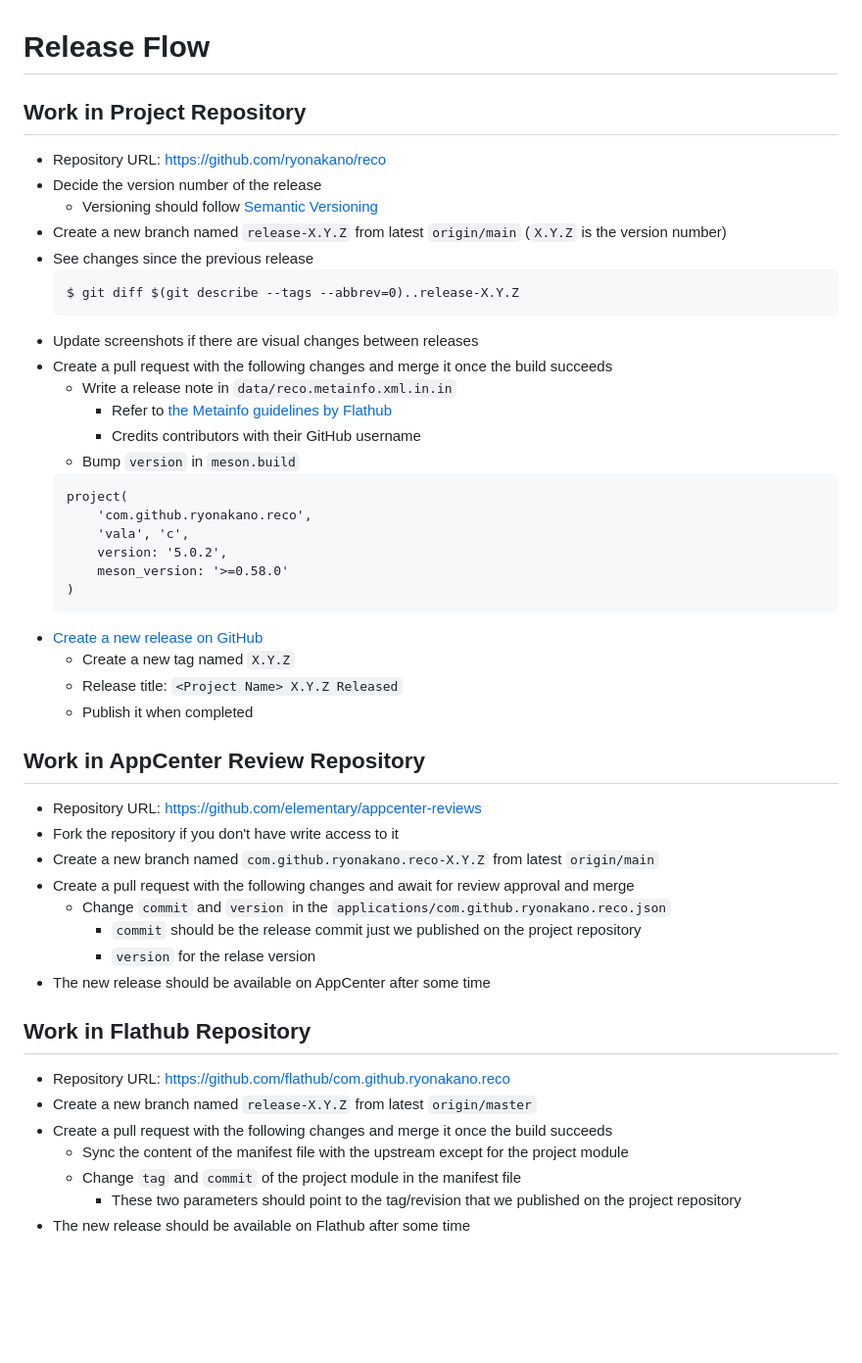
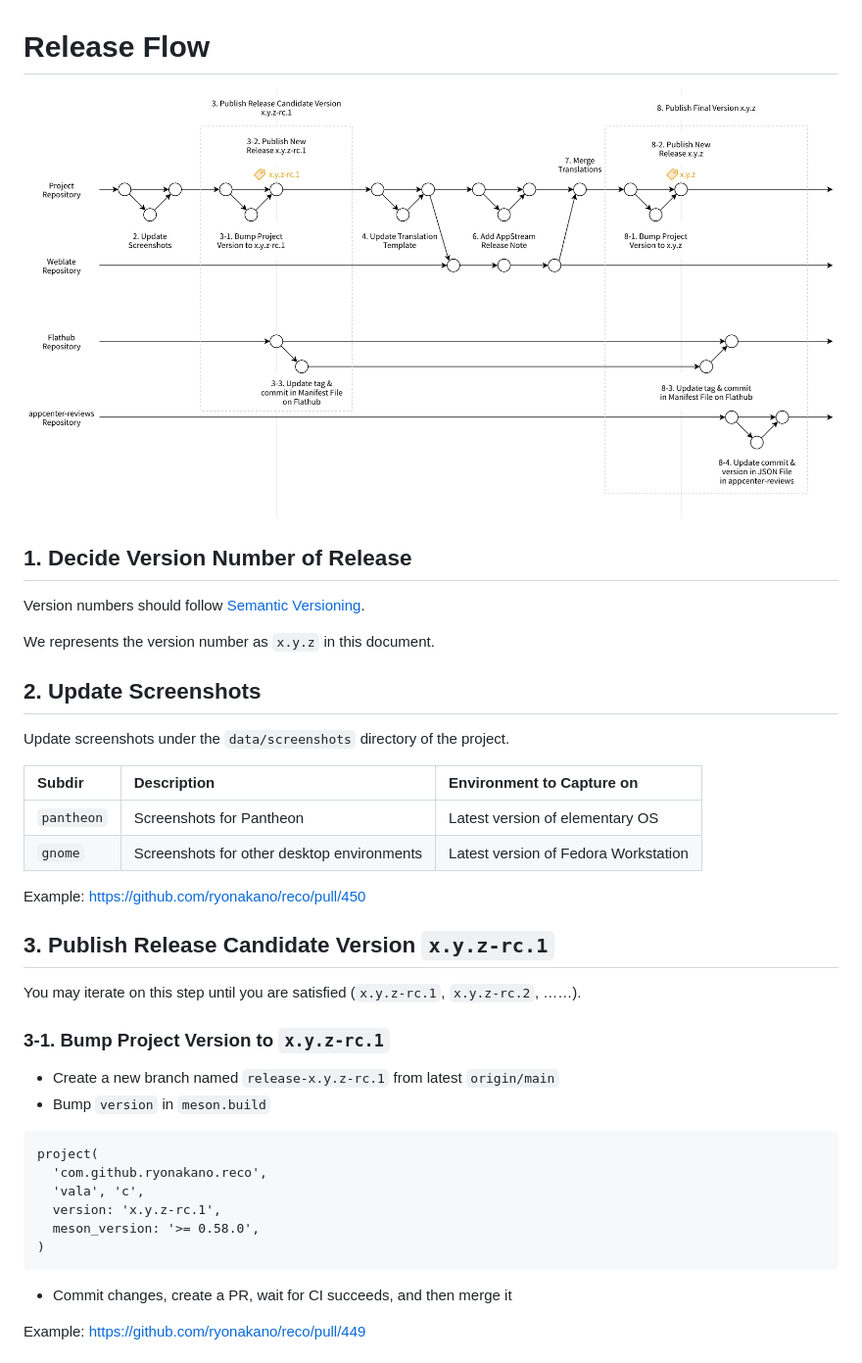
Before and after one commit to ryonakano/reco, a Markdown page: RELEASE_HOWTO.md, the part around the change printed below. Shown: that part at 98% size. Drawn GitHub-style; pictures changed too: docs/images/release_flow.png (added); blank space fills up the shorter version.

Commit message:
docs: Improve release flow (#453)

````diff
--- a/RELEASE_HOWTO.md
+++ b/RELEASE_HOWTO.md
@@ -1,47 +1,36 @@
 # Release Flow
-## Work in Project Repository
-- Repository URL: https://github.com/ryonakano/reco
-- Decide the version number of the release
-    - Versioning should follow [Semantic Versioning](https://semver.org/)
-- Create a new branch named `release-X.Y.Z` from latest `origin/main` (`X.Y.Z` is the version number)
-- See changes since the previous release
-    ```
-    $ git diff $(git describe --tags --abbrev=0)..release-X.Y.Z
-    ```
-- Update screenshots if there are visual changes between releases
-- Create a pull request with the following changes and merge it once the build succeeds
-    - Write a release note in `data/reco.metainfo.xml.in.in`
-        - Refer to [the Metainfo guidelines by Flathub](https://docs.flathub.org/docs/for-app-authors/metainfo-guidelines)
-        - Credits contributors with their GitHub username
-    - Bump `version` in `meson.build`
-    ```meson
-    project(
-        'com.github.ryonakano.reco',
-        'vala', 'c',
-        version: '5.0.2',
-        meson_version: '>=0.58.0'
-    )
-    ```
-- [Create a new release on GitHub](https://github.com/ryonakano/reco/releases/new)
-    - Create a new tag named `X.Y.Z`
-    - Release title: `<Project Name> X.Y.Z Released`
-    - Publish it when completed
+![release flow](./docs/images/release_flow.png)
 
-## Work in AppCenter Review Repository
-- Repository URL: https://github.com/elementary/appcenter-reviews
-- Fork the repository if you don't have write access to it
-- Create a new branch named `com.github.ryonakano.reco-X.Y.Z` from latest `origin/main`
-- Create a pull request with the following changes and await for review approval and merge
-    - Change `commit` and `version` in the `applications/com.github.ryonakano.reco.json`
-        - `commit` should be the release commit just we published on the project repository
-        - `version` for the relase version
-- The new release should be available on AppCenter after some time
+## 1. Decide Version Number of Release
+Version numbers should follow [Semantic Versioning](https://semver.org/).
 
-## Work in Flathub Repository
-- Repository URL: https://github.com/flathub/com.github.ryonakano.reco
-- Create a new branch named `release-X.Y.Z` from latest `origin/master`
-- Create a pull request with the following changes and merge it once the build succeeds
-    - Sync the content of the manifest file with the upstream except for the project module
-    - Change `tag` and `commit` of the project module in the manifest file
-        - These two parameters should point to the tag/revision that we published on the project repository
-- The new release should be available on Flathub after some time
+We represents the version number as `x.y.z` in this document.
+
+## 2. Update Screenshots
+Update screenshots under the `data/screenshots` directory of the project.
+
+| Subdir     | Description                                  | Environment to Capture on            |
+| :---       | :---                                         | :---                                 |
+| `pantheon` | Screenshots for Pantheon                     | Latest version of elementary OS      |
+| `gnome`    | Screenshots for other desktop environments   | Latest version of Fedora Workstation |
+
+Example: https://github.com/ryonakano/reco/pull/450
+
+## 3. Publish Release Candidate Version `x.y.z-rc.1`
+You may iterate on this step until you are satisfied (`x.y.z-rc.1`, `x.y.z-rc.2`, ……).
+
+### 3-1. Bump Project Version to `x.y.z-rc.1`
+* Create a new branch named `release-x.y.z-rc.1` from latest `origin/main`
+* Bump `version` in `meson.build`
+```meson
+project(
+  'com.github.ryonakano.reco',
+  'vala', 'c',
+  version: 'x.y.z-rc.1',
+  meson_version: '>= 0.58.0',
+)
+```
+* Commit changes, create a PR, wait for CI succeeds, and then merge it
+
+Example: https://github.com/ryonakano/reco/pull/449
+
````
Also changed, not shown: other parts of RELEASE_HOWTO.md (+100 -0 lines), 1 other file.
